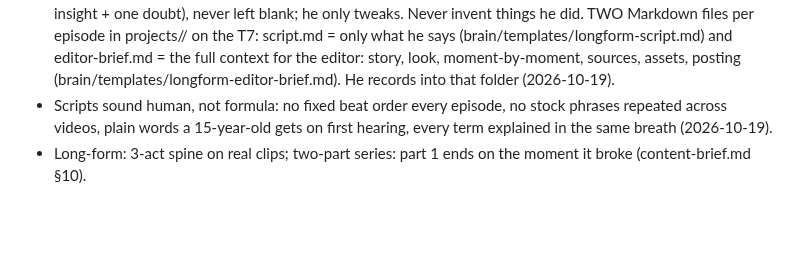
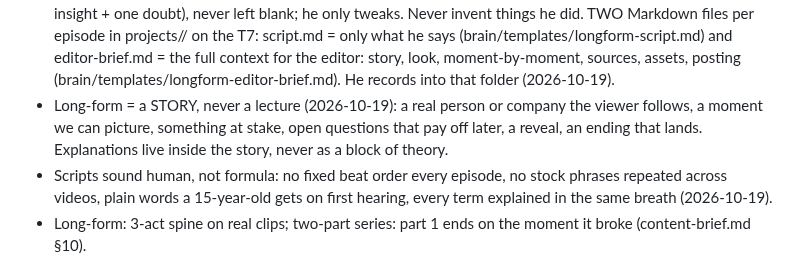
Before and after one commit to SiddheshNagawade/reel-engine, a Markdown page: brain/rules.md, the part around the change. Rendered like a GitHub page; blank space fills up the shorter version.

```diff
--- a/brain/rules.md
+++ b/brain/rules.md
@@ -46,6 +46,9 @@ sections at the moment of the decision.
   in projects/<slug>/ on the T7: script.md = only what he says (brain/templates/longform-script.md) and
   editor-brief.md = the full context for the editor: story, look, moment-by-moment, sources, assets, posting
   (brain/templates/longform-editor-brief.md). He records into that folder (2026-10-19).
+- Long-form = a STORY, never a lecture (2026-10-19): a real person or company the viewer follows, a moment we can
+  picture, something at stake, open questions that pay off later, a reveal, an ending that lands. Explanations live
+  inside the story, never as a block of theory.
 - Scripts sound human, not formula: no fixed beat order every episode, no stock phrases repeated across videos,
   plain words a 15-year-old gets on first hearing, every term explained in the same breath (2026-10-19).
 - Long-form: 3-act spine on real clips; two-part series: part 1 ends on the moment it broke (content-brief.md §10).
```
Also changed, not shown: brain/longform-scripts.md (+9 -0 lines), brain/preferences.md (+2 -0 lines).
